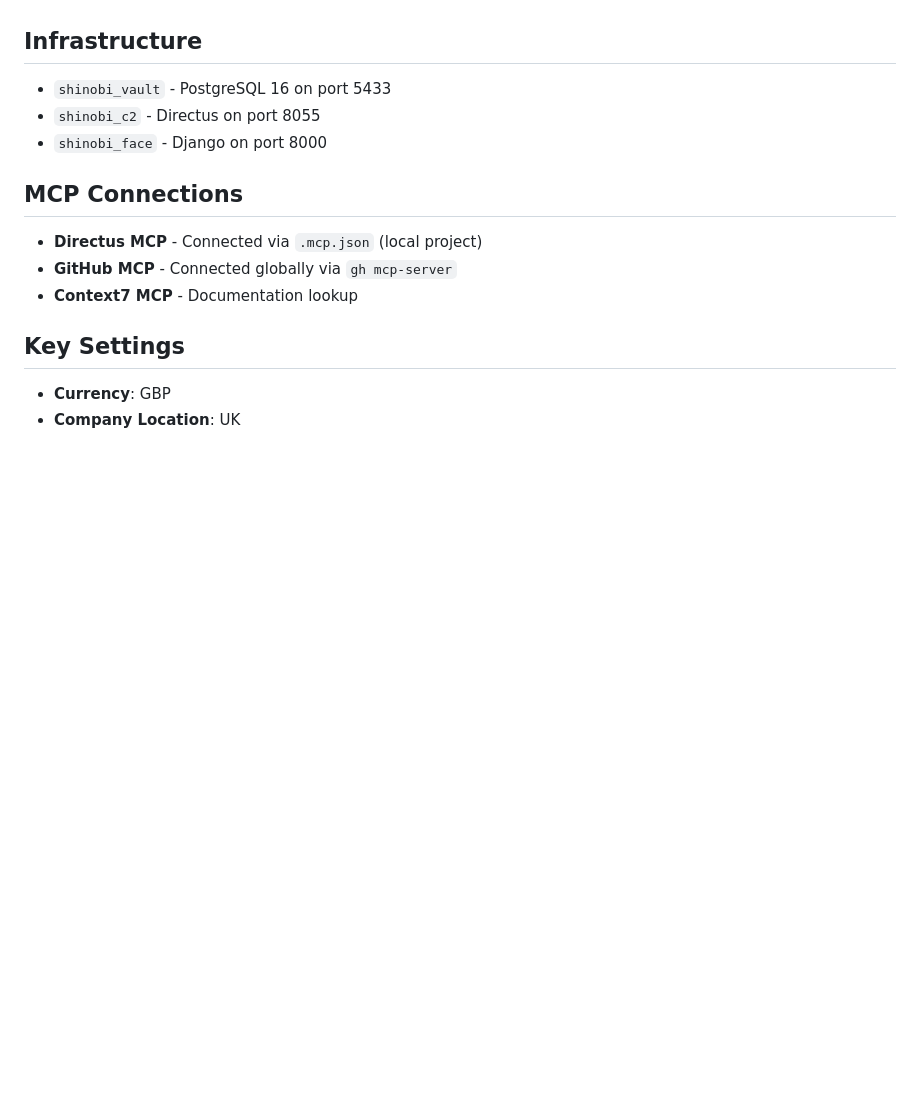
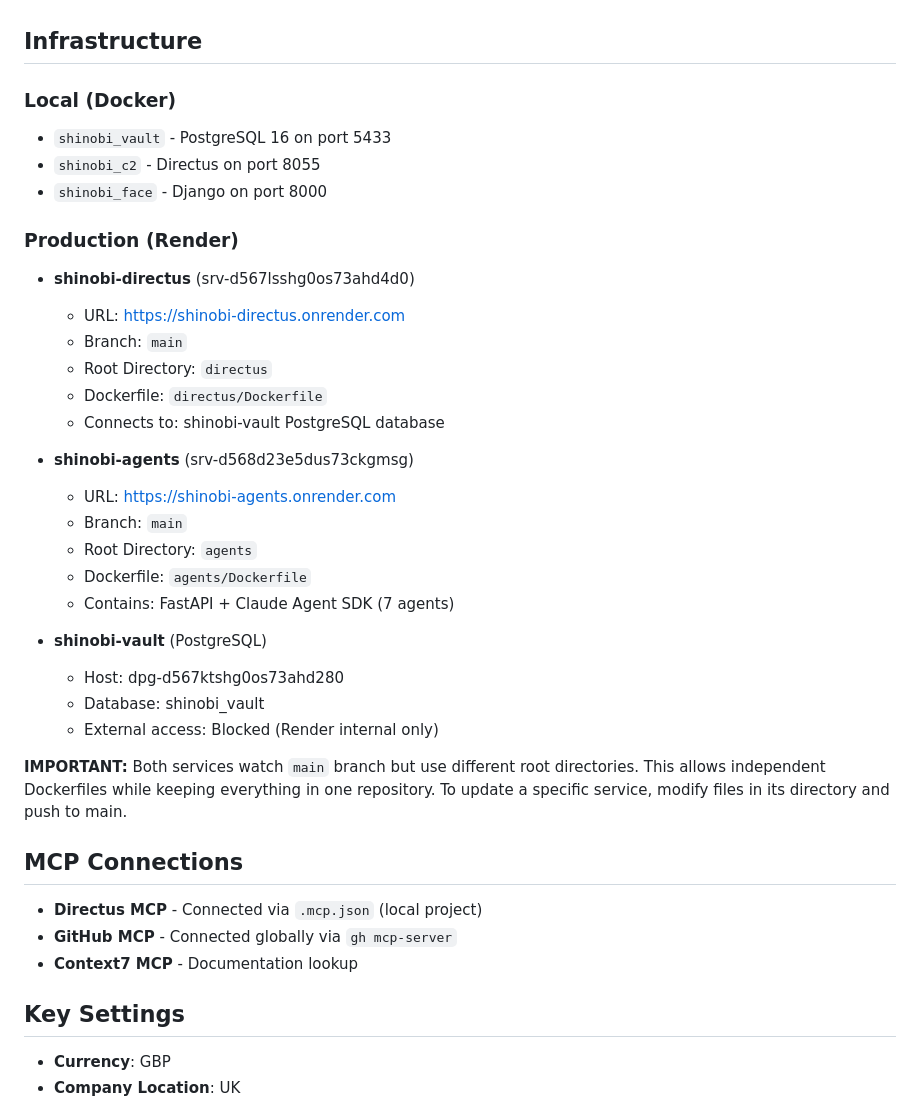
Before and after one commit to JoninShinobi/the-shinobi-project, a Markdown page: CLAUDE.md, the part around the change. Rendered like a GitHub page; blank space fills up the shorter version.

Commit message:
Document Render production infrastructure setup

```diff
--- a/CLAUDE.md
+++ b/CLAUDE.md
@@ -28,9 +28,33 @@ Web design/development agency management system built on:
 - **Docker** - Container orchestration
 
 ## Infrastructure
+
+### Local (Docker)
 - `shinobi_vault` - PostgreSQL 16 on port 5433
 - `shinobi_c2` - Directus on port 8055
 - `shinobi_face` - Django on port 8000
+
+### Production (Render)
+- **shinobi-directus** (srv-d567lsshg0os73ahd4d0)
+  - URL: https://shinobi-directus.onrender.com
+  - Branch: `main`
+  - Root Directory: `directus`
+  - Dockerfile: `directus/Dockerfile`
+  - Connects to: shinobi-vault PostgreSQL database
+
+- **shinobi-agents** (srv-d568d23e5dus73ckgmsg)
+  - URL: https://shinobi-agents.onrender.com
+  - Branch: `main`
+  - Root Directory: `agents`
+  - Dockerfile: `agents/Dockerfile`
+  - Contains: FastAPI + Claude Agent SDK (7 agents)
+
+- **shinobi-vault** (PostgreSQL)
+  - Host: dpg-d567ktshg0os73ahd280
+  - Database: shinobi_vault
+  - External access: Blocked (Render internal only)
+
+**IMPORTANT:** Both services watch `main` branch but use different root directories. This allows independent Dockerfiles while keeping everything in one repository. To update a specific service, modify files in its directory and push to main.
 
 ## MCP Connections
 - **Directus MCP** - Connected via `.mcp.json` (local project)
```
